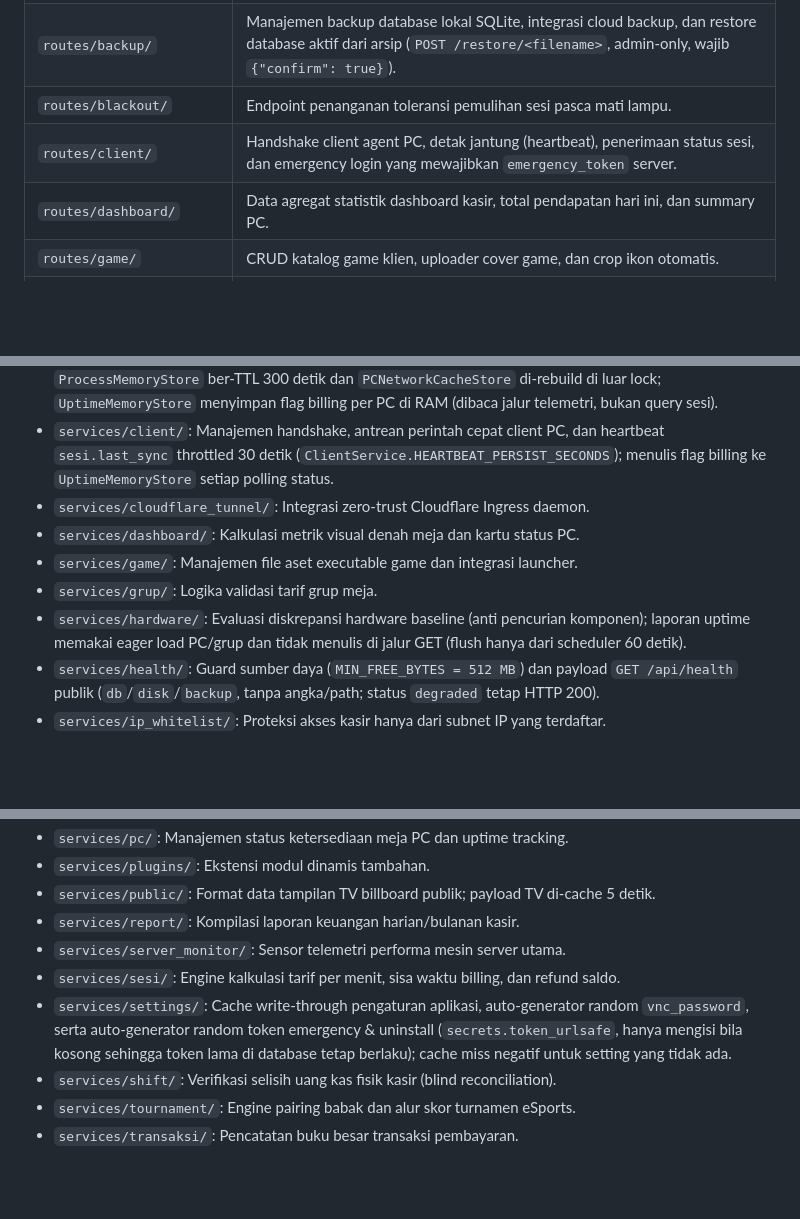
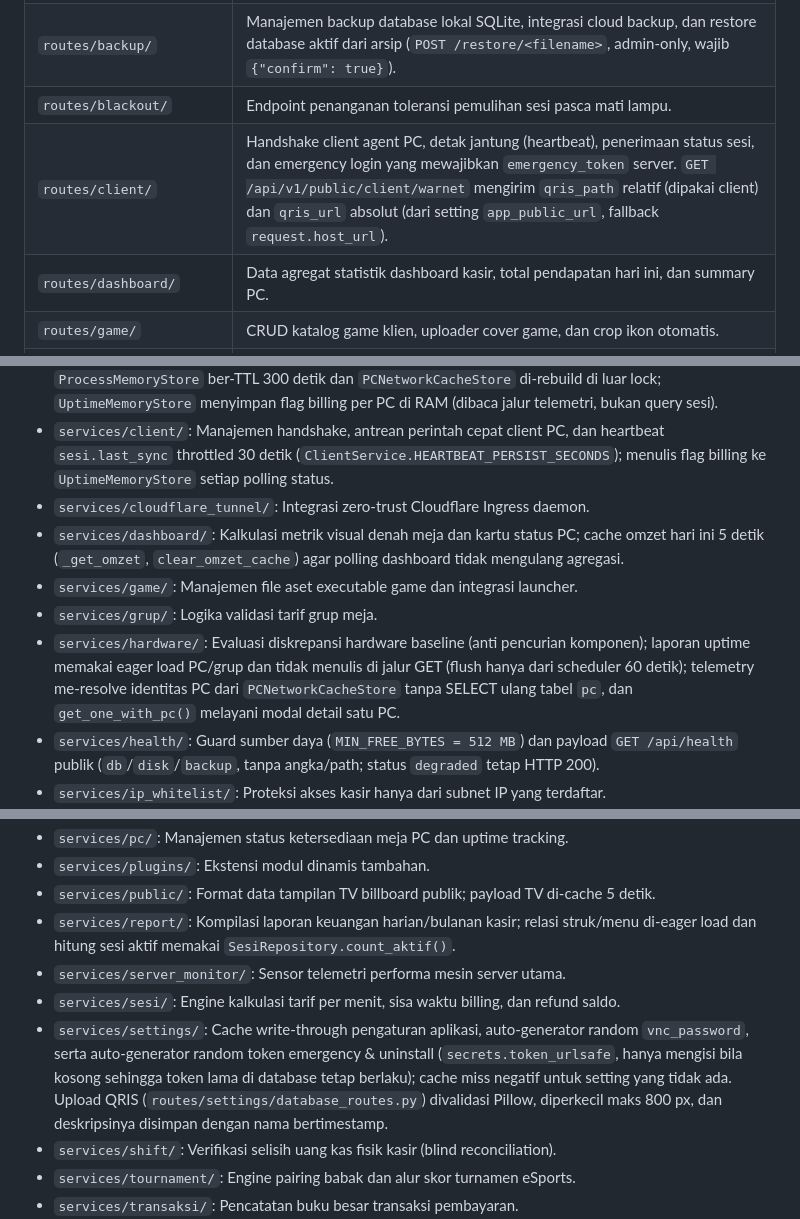
Before and after one commit to milanalfandiismail/TMBilling, a Markdown page: AGENTS.md, 3 parts joined by grey strips. Rendered like a GitHub page; blank space fills up the shorter version.

```diff
--- a/AGENTS.md
+++ b/AGENTS.md
@@ -79,7 +79,7 @@ Master Dokumentasi Acuan Tunggal (*Single Source of Truth*): [docs/DOCUMENTATION
 | `routes/auth/` | Autentikasi kasir & admin (`/kasir/auth/`) serta autentikasi member client PC dengan validasi API key (`/public/auth/`). |
 | `routes/backup/` | Manajemen backup database lokal SQLite, integrasi cloud backup, dan restore database aktif dari arsip (`POST /restore/<filename>`, admin-only, wajib `{"confirm": true}`). |
 | `routes/blackout/` | Endpoint penanganan toleransi pemulihan sesi pasca mati lampu. |
-| `routes/client/` | Handshake client agent PC, detak jantung (heartbeat), penerimaan status sesi, dan emergency login yang mewajibkan `emergency_token` server. |
+| `routes/client/` | Handshake client agent PC, detak jantung (heartbeat), penerimaan status sesi, dan emergency login yang mewajibkan `emergency_token` server. `GET /api/v1/public/client/warnet` mengirim `qris_path` relatif (dipakai client) dan `qris_url` absolut (dari setting `app_public_url`, fallback `request.host_url`). |
 | `routes/dashboard/` | Data agregat statistik dashboard kasir, total pendapatan hari ini, dan summary PC. |
 | `routes/game/` | CRUD katalog game klien, uploader cover game, dan crop ikon otomatis. |
 | `routes/grup/` | Manajemen grup ruangan dan penetapan tarif bertingkat. |
@@ -111,10 +111,10 @@ Seluruh aturan bisnis murni berada di layer service:
 - `services/cache/`: Subsystem in-memory cache berkecepatan tinggi (rincian di Bagian 3); `ProcessMemoryStore` ber-TTL 300 detik dan `PCNetworkCacheStore` di-rebuild di luar lock; `UptimeMemoryStore` menyimpan flag billing per PC di RAM (dibaca jalur telemetri, bukan query sesi).
 - `services/client/`: Manajemen handshake, antrean perintah cepat client PC, dan heartbeat `sesi.last_sync` throttled 30 detik (`ClientService.HEARTBEAT_PERSIST_SECONDS`); menulis flag billing ke `UptimeMemoryStore` setiap polling status.
 - `services/cloudflare_tunnel/`: Integrasi zero-trust Cloudflare Ingress daemon.
-- `services/dashboard/`: Kalkulasi metrik visual denah meja dan kartu status PC.
+- `services/dashboard/`: Kalkulasi metrik visual denah meja dan kartu status PC; cache omzet hari ini 5 detik (`_get_omzet`, `clear_omzet_cache`) agar polling dashboard tidak mengulang agregasi.
 - `services/game/`: Manajemen file aset executable game dan integrasi launcher.
 - `services/grup/`: Logika validasi tarif grup meja.
-- `services/hardware/`: Evaluasi diskrepansi hardware baseline (anti pencurian komponen); laporan uptime memakai eager load PC/grup dan tidak menulis di jalur GET (flush hanya dari scheduler 60 detik).
+- `services/hardware/`: Evaluasi diskrepansi hardware baseline (anti pencurian komponen); laporan uptime memakai eager load PC/grup dan tidak menulis di jalur GET (flush hanya dari scheduler 60 detik); telemetry me-resolve identitas PC dari `PCNetworkCacheStore` tanpa SELECT ulang tabel `pc`, dan `get_one_with_pc()` melayani modal detail satu PC.
 - `services/health/`: Guard sumber daya (`MIN_FREE_BYTES = 512 MB`) dan payload `GET /api/health` publik (`db`/`disk`/`backup`, tanpa angka/path; status `degraded` tetap HTTP 200).
 - `services/ip_whitelist/`: Proteksi akses kasir hanya dari subnet IP yang terdaftar.
 - `services/maintenance/`: Alur status tiket perbaikan PC.
@@ -126,10 +126,10 @@ Seluruh aturan bisnis murni berada di layer service:
 - `services/pc/`: Manajemen status ketersediaan meja PC dan uptime tracking.
 - `services/plugins/`: Ekstensi modul dinamis tambahan.
 - `services/public/`: Format data tampilan TV billboard publik; payload TV di-cache 5 detik.
-- `services/report/`: Kompilasi laporan keuangan harian/bulanan kasir.
+- `services/report/`: Kompilasi laporan keuangan harian/bulanan kasir; relasi struk/menu di-eager load dan hitung sesi aktif memakai `SesiRepository.count_aktif()`.
 - `services/server_monitor/`: Sensor telemetri performa mesin server utama.
 - `services/sesi/`: Engine kalkulasi tarif per menit, sisa waktu billing, dan refund saldo.
-- `services/settings/`: Cache write-through pengaturan aplikasi, auto-generator random `vnc_password`, serta auto-generator random token emergency & uninstall (`secrets.token_urlsafe`, hanya mengisi bila kosong sehingga token lama di database tetap berlaku); cache miss negatif untuk setting yang tidak ada.
+- `services/settings/`: Cache write-through pengaturan aplikasi, auto-generator random `vnc_password`, serta auto-generator random token emergency & uninstall (`secrets.token_urlsafe`, hanya mengisi bila kosong sehingga token lama di database tetap berlaku); cache miss negatif untuk setting yang tidak ada. Upload QRIS (`routes/settings/database_routes.py`) divalidasi Pillow, diperkecil maks 800 px, dan deskripsinya disimpan dengan nama bertimestamp.
 - `services/shift/`: Verifikasi selisih uang kas fisik kasir (blind reconciliation).
 - `services/tournament/`: Engine pairing babak dan alur skor turnamen eSports.
 - `services/transaksi/`: Pencatatan buku besar transaksi pembayaran.
```
Also changed, not shown: other parts of AGENTS.md (+5 -5 lines), README.md (+3 -3 lines), docs/DOCUMENTATION.md (+7 -2 lines).
